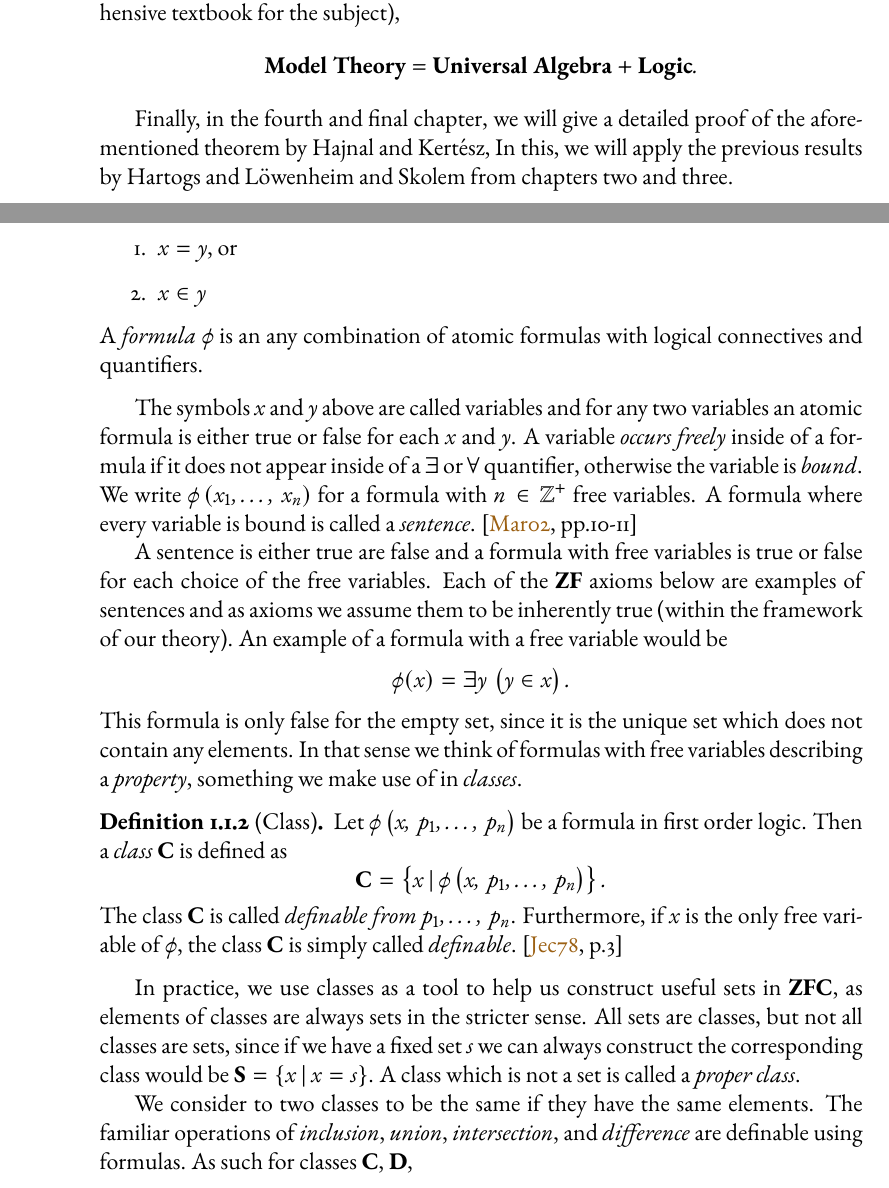
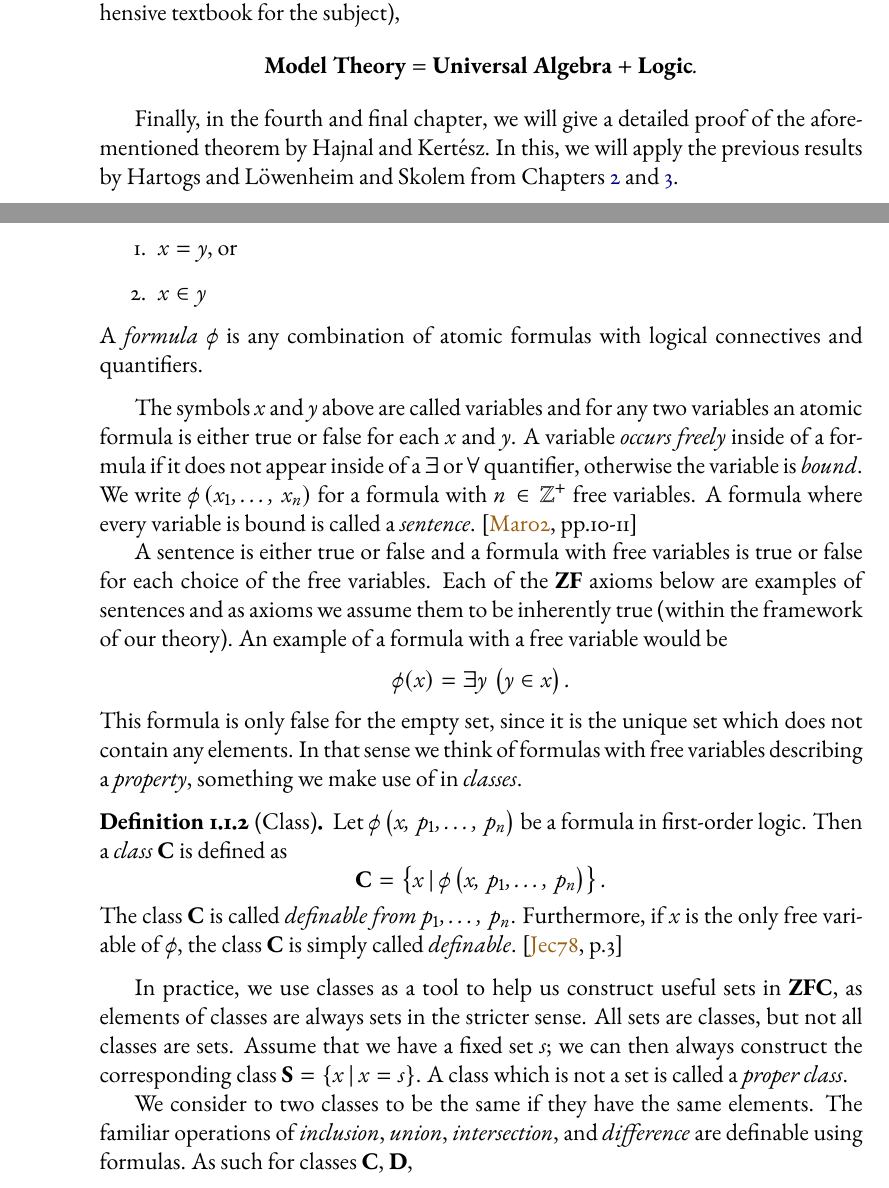
Before and after one commit to Tunami52/Thesis, a LaTeX thesis (main.tex, which reads sections/introduction/introduction.tex, sections/preliminaries/preliminaries.tex): two parts of pages 8 and 10 of 39, joined at a grey line, cut so that both start at the same text. Compiled offline with pdfLaTeX.

Commit message:
fixed some  minor spelling and grammar mistakes

```diff
--- a/sections/introduction/introduction.tex
+++ b/sections/introduction/introduction.tex
@@ -35,8 +35,9 @@ This lemma states that for any arbitrary set, there always exists an ordinal whi
 In the third chapter we will move on to an introduction to model theory.
 This is done with the aim of proving the upwards Löwenheim-Skolem Theorem, which states that a language with a countable model also has a uncountable model.
 Model theory is a very useful tool for applying results from logic to non-logic areas of mathematics, especially abstract algebra as we will see later.
-As Chang and Heisler put it in \cite{Cha90} (a very good historical introduction to model theory and the first comprehensive textbook for the subject), $$\textbf{Model Theory = Universal Algebra + Logic}.$$
+As Chang and Heisler put it in \cite{Cha90} (a very good historical introduction to model theory and the first comprehensive textbook for the subject),
+$$\textbf{Model Theory = Universal Algebra + Logic}.$$
 
-Finally, in the fourth and final chapter, we will give a detailed proof of the aforementioned theorem by Hajnal and Kertész,
-In this, we will apply the previous results by Hartogs and Löwenheim and Skolem from chapters two and three.
+Finally, in the fourth and final chapter, we will give a detailed proof of the aforementioned theorem by Hajnal and Kertész.
+In this, we will apply the previous results by Hartogs and Löwenheim and Skolem from Chapters \ref{orderings} and \ref{model-theory}.
 \end{document}
--- a/sections/preliminaries/preliminaries.tex
+++ b/sections/preliminaries/preliminaries.tex
@@ -26,7 +26,7 @@ For now we are only concerned with the language of sets defined above.
         \item $x = y$, or
         \item $x \in y$
     \end{enumerate}
-    A \textit{formula} $\phi$ is an any combination of atomic formulas with logical connectives and quantifiers.
+    A \textit{formula} $\phi$ is any combination of atomic formulas with logical connectives and quantifiers.
 \end{definition}
 
 The symbols $x$ and $y$ above are called variables and for any two variables an atomic formula is either true or false for each $x$ and $y$.
@@ -34,14 +34,14 @@ A variable \textit{occurs freely} inside of a formula if it does not appear insi
 We write $\phi\left(x_1,\ldots,\, x_n\right)$ for a formula with $n \in \mathbb{Z}^+$ free variables.
 A formula where every variable is bound is called a \textit{sentence}. \cite[pp.10-11]{Mar02}
 
-A sentence is either true are false and a formula with free variables is true or false for each choice of the free variables.
+A sentence is either true or false and a formula with free variables is true or false for each choice of the free variables.
 Each of the \textbf{ZF} axioms below are examples of sentences and as axioms we assume them to be inherently true (within the framework of our theory).
 An example of a formula with a free variable would be $$\phi(x) = \exists y \, \left(y \in x\right).$$
 This formula is only false for the empty set, since it is the unique set which does not contain any elements.
 In that sense we think of formulas with free variables describing a \textit{property}, something we make use of in \textit{classes}.
 
 \begin{definition}[Class]
-    Let $\phi\left(x,\, p_1,\ldots,\, p_n\right)$ be a formula in first order logic.
+    Let $\phi\left(x,\, p_1,\ldots,\, p_n\right)$ be a formula in first-order logic.
     Then a \textit{class} $\mathbf{C}$ is defined as
     $$\mathbf{C} = \left\{x \,\vert\, \phi\left(x,\, p_1,\ldots,\, p_n\right)\right\}.$$
     The class $\mathbf{C}$ is called \textit{definable from} $p_1,\ldots,\, p_n$.
@@ -49,7 +49,8 @@ In that sense we think of formulas with free variables describing a \textit{prop
 \end{definition}
 
 In practice, we use classes as a tool to help us construct useful sets in \textbf{ZFC}, as elements of classes are always sets in the stricter sense.
-All sets are classes, but not all classes are sets, since if we have a fixed set $s$ we can always construct the corresponding class would be $\mathbf{S} = \left\{x \,\vert\, x = s\right\}$.
+All sets are classes, but not all classes are sets.
+Assume that we have a fixed set $s$; we can then always construct the corresponding class $\mathbf{S} = \left\{x \,\vert\, x = s\right\}$.
 A class which is not a set is called a \textit{proper class}.
 
 We consider to two classes to be the same if they have the same elements.
```
Also changed, not shown: main.pdf, sections/introduction/introduction.pdf, sections/preliminaries/preliminaries.pdf, sections/preliminaries/preliminaries.tex (4 more changed lines), 1 other file.
